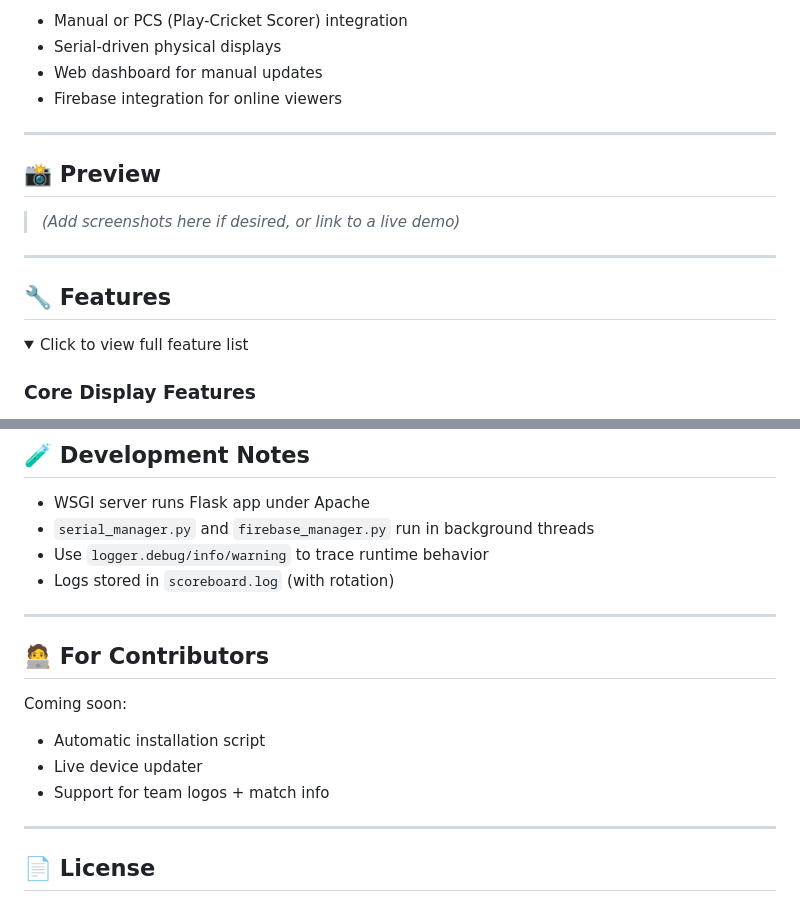
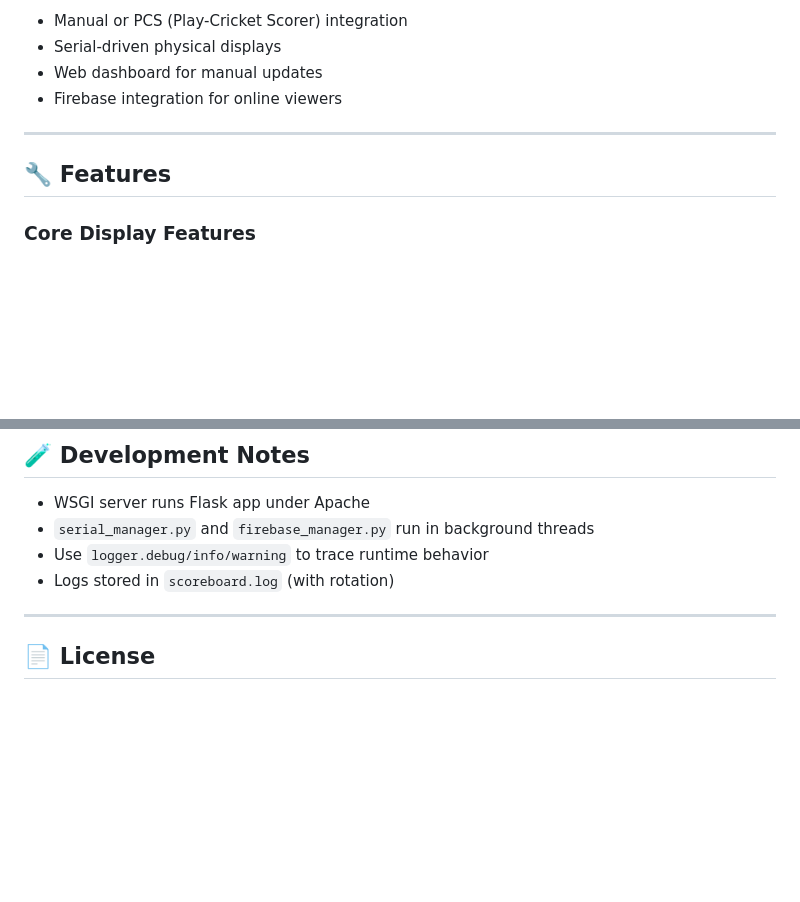
Before and after one commit to PTomlinson1/scoreboard, a Markdown page: readme.md, 2 parts joined by grey strips. GitHub-like rendering; folded sections open; blank space fills up the shorter version.

```diff
--- a/readme.md
+++ b/readme.md
@@ -13,16 +13,7 @@ Built for Raspberry Pi, with support for:
 
 ---
 
-## 📸 Preview
-
-> _(Add screenshots here if desired, or link to a live demo)_
-
----
-
 ## 🔧 Features
-
-<details>
-<summary>Click to view full feature list</summary>
 
 ### Core Display Features
 - Real-time cricket scoreboard display in browser
@@ -129,15 +148,6 @@ Also includes:
 - `serial_manager.py` and `firebase_manager.py` run in background threads
 - Use `logger.debug/info/warning` to trace runtime behavior
 - Logs stored in `scoreboard.log` (with rotation)
-
----
-
-## 🧑‍💻 For Contributors
-
-Coming soon:
-- Automatic installation script
-- Live device updater
-- Support for team logos + match info
 
 ---
 
```
Also changed, not shown: other parts of readme.md (+66 -38 lines).
